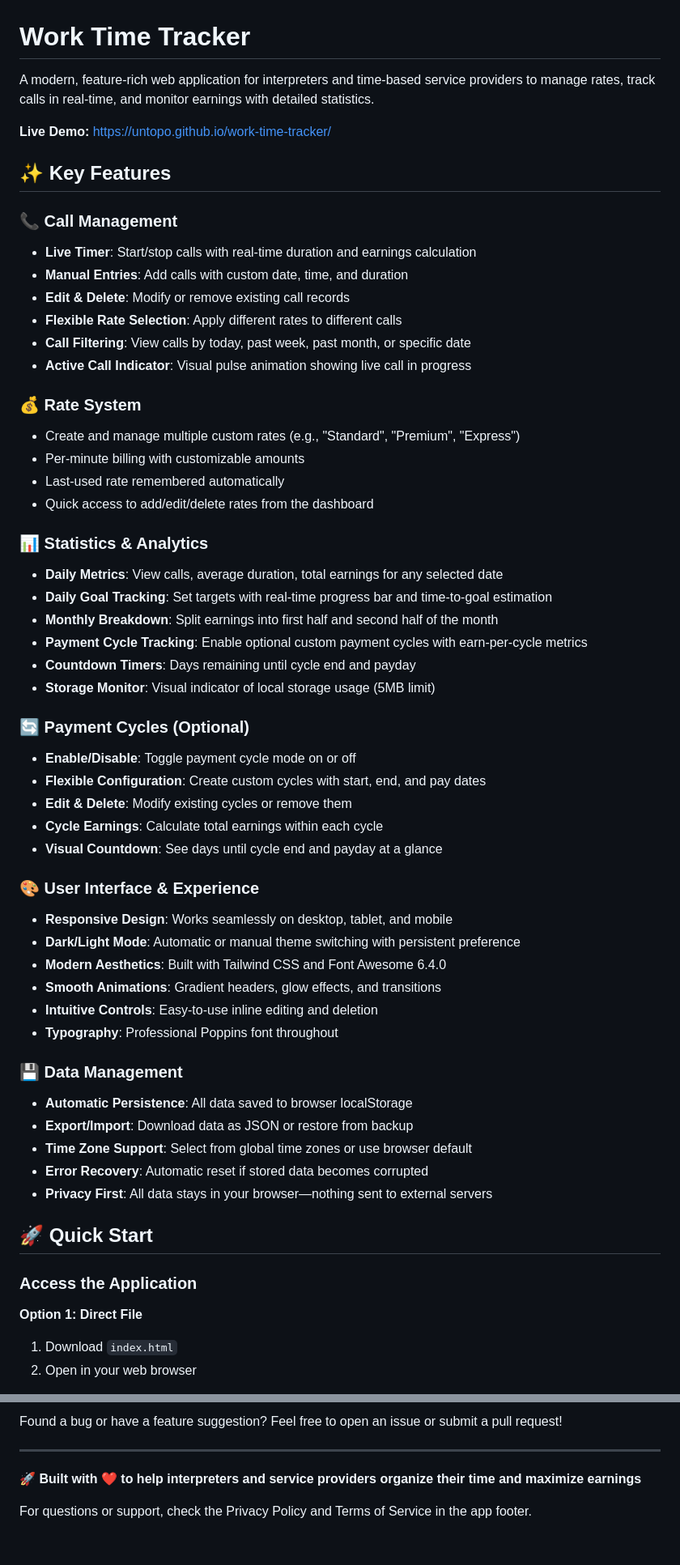
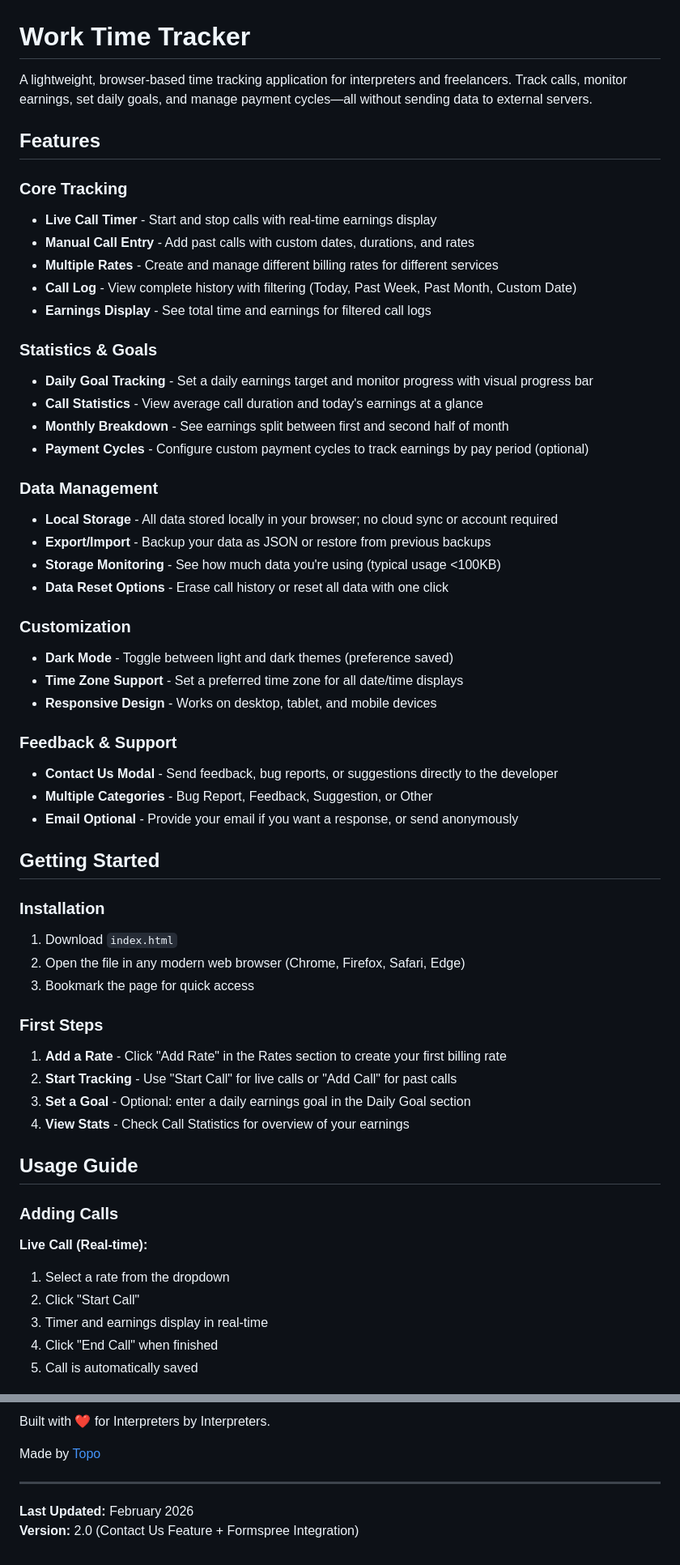
Before and after one commit to untopo/work-time-tracker, a Markdown page: README.md, 2 parts joined by grey strips. Shown at 81% size. Drawn GitHub-style.

Commit message:
Revise README for clarity and feature updates
Updated the README to reflect a more concise description of the application, added new features, and improved organization of sections.

```diff
--- a/README.md
+++ b/README.md
@@ -1,60 +1,58 @@
 # Work Time Tracker
 
-A modern, feature-rich web application for interpreters and time-based service providers to manage rates, track calls in real-time, and monitor earnings with detailed statistics.
+A lightweight, browser-based time tracking application for interpreters and freelancers. Track calls, monitor earnings, set daily goals, and manage payment cycles—all without sending data to external servers.
 
-**Live Demo:** https://untopo.github.io/work-time-tracker/
+## Features
 
-## ✨ Key Features
+### Core Tracking
+- **Live Call Timer** - Start and stop calls with real-time earnings display
+- **Manual Call Entry** - Add past calls with custom dates, durations, and rates
+- **Multiple Rates** - Create and manage different billing rates for different services
+- **Call Log** - View complete history with filtering (Today, Past Week, Past Month, Custom Date)
+- **Earnings Display** - See total time and earnings for filtered call logs
 
-### 📞 Call Management
-- **Live Timer**: Start/stop calls with real-time duration and earnings calculation
-- **Manual Entries**: Add calls with custom date, time, and duration
-- **Edit & Delete**: Modify or remove existing call records
-- **Flexible Rate Selection**: Apply different rates to different calls
-- **Call Filtering**: View calls by today, past week, past month, or specific date
-- **Active Call Indicator**: Visual pulse animation showing live call in progress
+### Statistics & Goals
+- **Daily Goal Tracking** - Set a daily earnings target and monitor progress with visual progress bar
+- **Call Statistics** - View average call duration and today's earnings at a glance
+- **Monthly Breakdown** - See earnings split between first and second half of month
+- **Payment Cycles** - Configure custom payment cycles to track earnings by pay period (optional)
 
-### 💰 Rate System
-- Create and manage multiple custom rates (e.g., "Standard", "Premium", "Express")
-- Per-minute billing with customizable amounts
-- Last-used rate remembered automatically
-- Quick access to add/edit/delete rates from the dashboard
+### Data Management
+- **Local Storage** - All data stored locally in your browser; no cloud sync or account required
+- **Export/Import** - Backup your data as JSON or restore from previous backups
+- **Storage Monitoring** - See how much data you're using (typical usage <100KB)
+- **Data Reset Options** - Erase call history or reset all data with one click
 
-### 📊 Statistics & Analytics
-- **Daily Metrics**: View calls, average duration, total earnings for any selected date
-- **Daily Goal Tracking**: Set targets with real-time progress bar and time-to-goal estimation
-- **Monthly Breakdown**: Split earnings into first half and second half of the month
-- **Payment Cycle Tracking**: Enable optional custom payment cycles with earn-per-cycle metrics
-- **Countdown Timers**: Days remaining until cycle end and payday
-- **Storage Monitor**: Visual indicator of local storage usage (5MB limit)
+### Customization
+- **Dark Mode** - Toggle between light and dark themes (preference saved)
+- **Time Zone Support** - Set a preferred time zone for all date/time displays
+- **Responsive Design** - Works on desktop, tablet, and mobile devices
 
-### 🔄 Payment Cycles (Optional)
-- **Enable/Disable**: Toggle payment cycle mode on or off
-- **Flexible Configuration**: Create custom cycles with start, end, and pay dates
-- **Edit & Delete**: Modify existing cycles or remove them
-- **Cycle Earnings**: Calculate total earnings within each cycle
-- **Visual Countdown**: See days until cycle end and payday at a glance
+### Feedback & Support
+- **Contact Us Modal** - Send feedback, bug reports, or suggestions directly to the developer
+- **Multiple Categories** - Bug Report, Feedback, Suggestion, or Other
+- **Email Optional** - Provide your email if you want a response, or send anonymously
 
-### 🎨 User Interface & Experience
-- **Responsive Design**: Works seamlessly on desktop, tablet, and mobile
-- **Dark/Light Mode**: Automatic or manual theme switching with persistent preference
-- **Modern Aesthetics**: Built with Tailwind CSS and Font Awesome 6.4.0
-- **Smooth Animations**: Gradient headers, glow effects, and transitions
-- **Intuitive Controls**: Easy-to-use inline editing and deletion
-- **Typography**: Professional Poppins font throughout
+## Getting Started
 
-### 💾 Data Management
-- **Automatic Persistence**: All data saved to browser localStorage
-- **Export/Import**: Download data as JSON or restore from backup
-- **Time Zone Support**: Select from global time zones or use browser default
-- **Error Recovery**: Automatic reset if stored data becomes corrupted
-- **Privacy First**: All data stays in your browser—nothing sent to external servers
+### Installation
+1. Download `index.html`
+2. Open the file in any modern web browser (Chrome, Firefox, Safari, Edge)
+3. Bookmark the page for quick access
 
-## 🚀 Quick Start
+### First Steps
+1. **Add a Rate** - Click "Add Rate" in the Rates section to create your first billing rate
+2. **Start Tracking** - Use "Start Call" for live calls or "Add Call" for past calls
+3. **Set a Goal** - Optional: enter a daily earnings goal in the Daily Goal section
+4. **View Stats** - Check Call Statistics for overview of your earnings
 
-### Access the Application
+## Usage Guide
 
-**Option 1: Direct File**
-1. Download `index.html`
-2. Open in your web browser
+### Adding Calls
+**Live Call (Real-time):**
+1. Select a rate from the dropdown
+2. Click "Start Call"
+3. Timer and earnings display in real-time
+4. Click "End Call" when finished
+5. Call is automatically saved
 
@@ -204,8 +174,9 @@ MIT License - Use freely for personal or commercial projects
 
-Found a bug or have a feature suggestion? Feel free to open an issue or submit a pull request!
+Built with ❤️ for Interpreters by Interpreters.
+
+Made by [Topo](https://www.instagram.com/otpo/)
 
 ---
 
-**🚀 Built with ❤️ to help interpreters and service providers organize their time and maximize earnings**
-
-For questions or support, check the Privacy Policy and Terms of Service in the app footer.
+**Last Updated:** February 2026
+**Version:** 2.0 (Contact Us Feature + Formspree Integration)
```
Also changed, not shown: other parts of README.md (+90 -118 lines).
